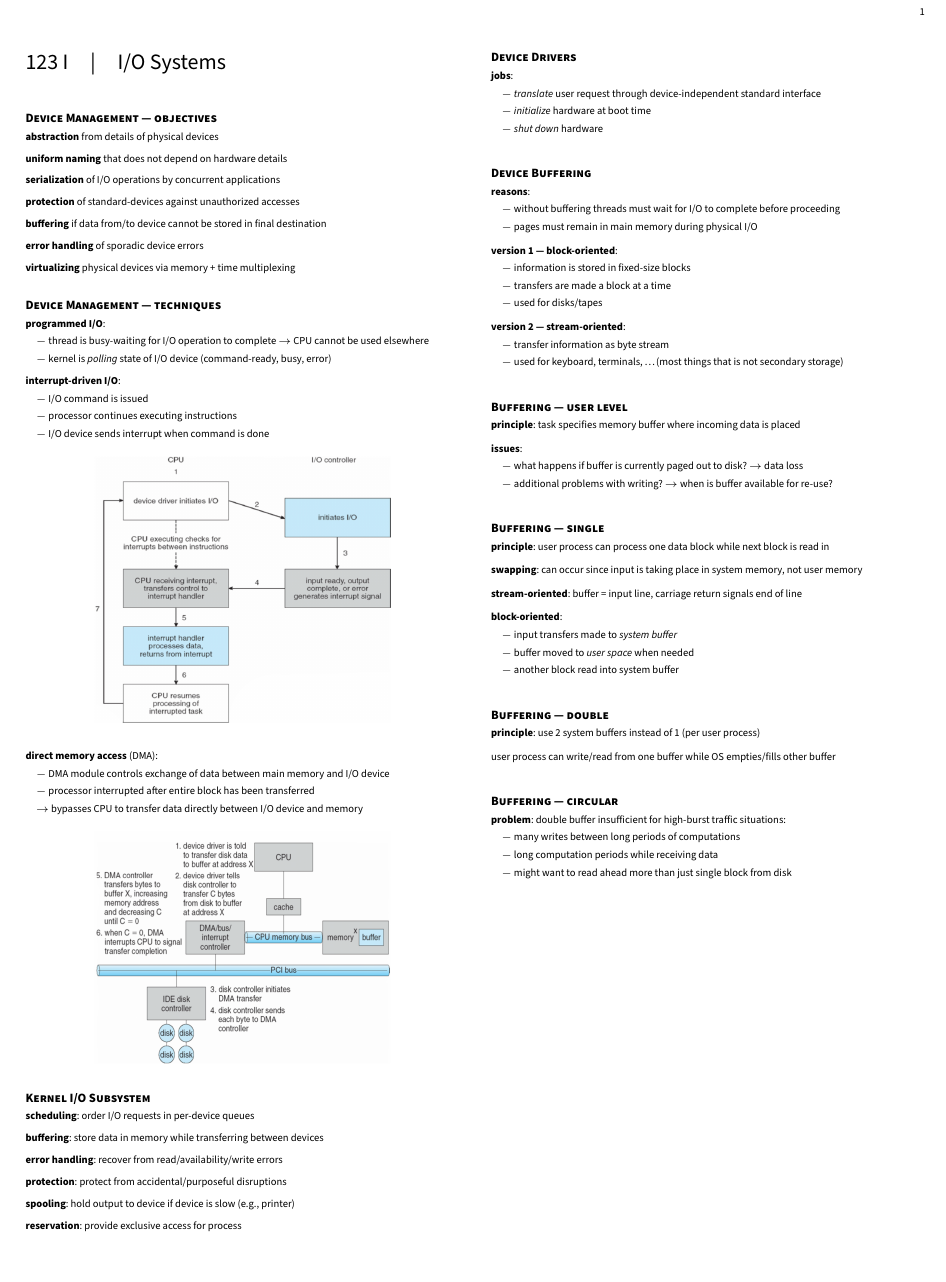
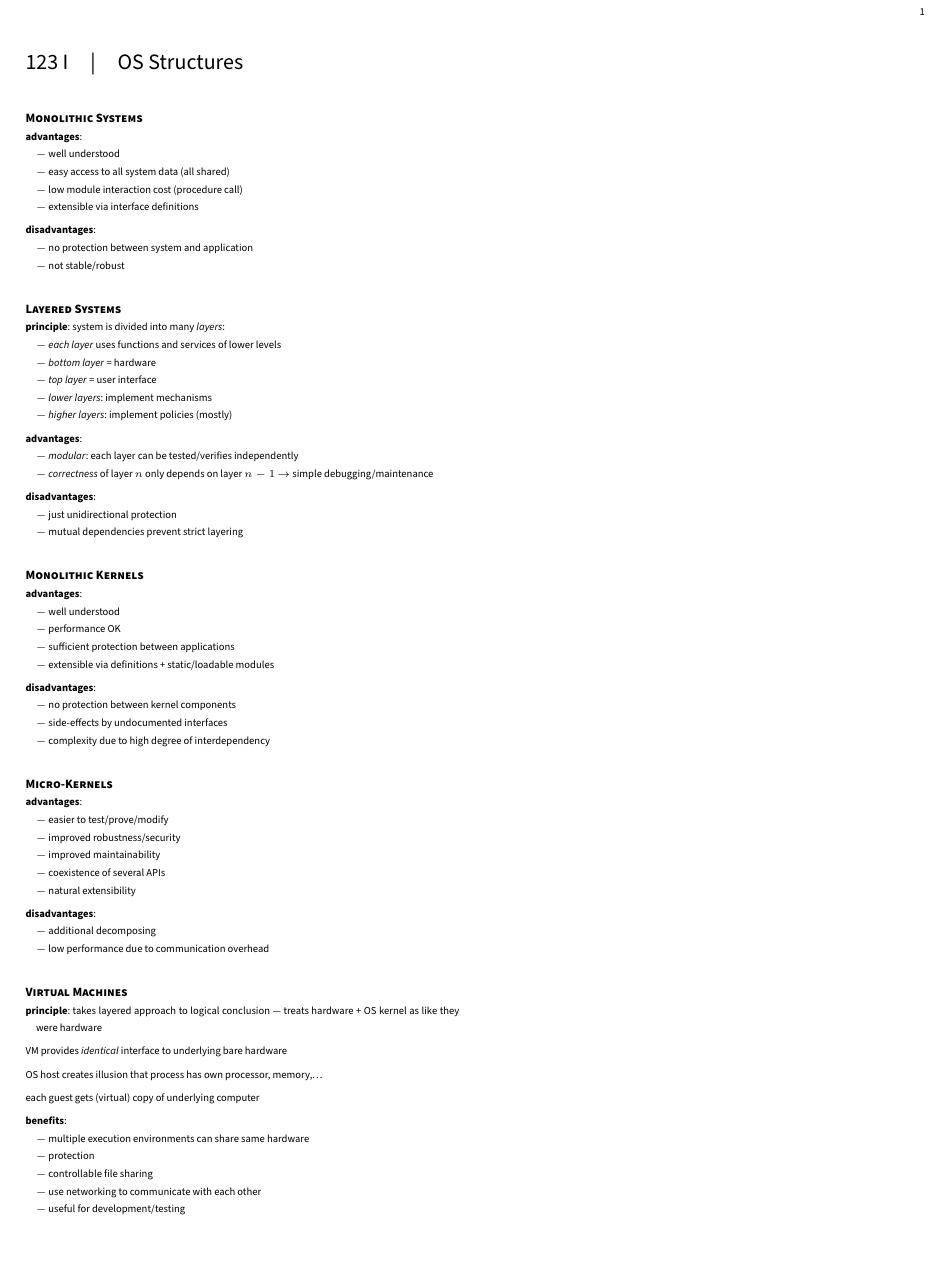
Before and after one commit to jens-ox/OS, a LaTeX paper (main.tex, which reads chapters/20_OSStructures.tex): part of the page, cut so that both start at the same text, the shorter picture padded with empty space. Compiled offline with pdfLaTeX.

Commit message:
chapter 20

```diff
--- /dev/null
+++ b/chapters/20_OSStructures.tex
@@ -0,0 +1,69 @@
+\section{OS Structures}
+
+\paragraph{Monolithic Systems}
+\begin{items}
+  \item \textbf{advantages}: \\*
+    $ - $ well understood \\*
+    $ - $ easy access to all system data (all shared) \\*
+    $ - $ low module interaction cost (procedure call) \\*
+    $ - $ extensible via interface definitions
+  \item \textbf{disadvantages}: \\*
+    $ - $ no protection between system and application \\*
+    $ - $ not stable/robust
+\end{items}
+
+\paragraph{Layered Systems}
+\begin{items}
+  \item \textbf{principle}: system is divided into many \emph{layers}: \\*
+    $ - $ \emph{each layer} uses functions and services of lower levels \\*
+    $ - $ \emph{bottom layer} = hardware \\*
+    $ - $ \emph{top layer} = user interface \\*
+    $ - $ \emph{lower layers}: implement mechanisms \\*
+    $ - $ \emph{higher layers}: implement policies (mostly)
+  \item \textbf{advantages}: \\*
+    $ - $ \emph{modular}: each layer can be tested/verifies independently \\*
+    $ - $ \emph{correctness} of layer $ n $ only depends on layer $ n-1 $ $ \to $ simple debugging/maintenance
+  \item \textbf{disadvantages}: \\*
+    $ - $ just unidirectional protection \\*
+    $ - $ mutual dependencies prevent strict layering
+\end{items}
+
+\paragraph{Monolithic Kernels}
+\begin{items}
+  \item \textbf{advantages}: \\*
+    $ - $ well understood \\*
+    $ - $ performance OK \\*
+    $ - $ sufficient protection between applications \\*
+    $ - $ extensible via definitions + static/loadable modules
+  \item \textbf{disadvantages}: \\*
+    $ - $ no protection between kernel components \\*
+    $ - $ side-effects by undocumented interfaces \\*
+    $ - $ complexity due to high degree of interdependency
+\end{items}
+
+\paragraph{Micro-Kernels}
+\begin{items}
+  \item \textbf{advantages}: \\*
+    $ - $ easier to test/prove/modify \\*
+    $ - $ improved robustness/security \\*
+    $ - $ improved maintainability \\*
+    $ - $ coexistence of several APIs \\*
+    $ - $ natural extensibility
+  \item \textbf{disadvantages}: \\*
+    $ - $ additional decomposing \\*
+    $ - $ low performance due to communication overhead
+\end{items}
+
+\paragraph{Virtual Machines}
+\begin{items}
+  \item \textbf{principle}: takes layered approach to logical conclusion --- treats hardware + OS kernel as like they were hardware
+  \item VM provides \emph{identical} interface to underlying bare hardware
+  \item OS host creates illusion that process has own processor, memory,\dots
+  \item each guest gets (virtual) copy of underlying computer
+  \item \textbf{benefits}: \\*
+    $ - $ multiple execution environments can share same hardware \\*
+    $ - $ protection \\*
+    $ - $ controllable file sharing \\*
+    $ - $ use networking to communicate with each other \\*
+    $ - $ useful for development/testing
+\end{items}
--- a/main.tex
+++ b/main.tex
@@ -42,6 +42,8 @@
 
   % \input{chapters/18_FileSystemImplementation}
 
-  \input{chapters/19_IOSystems}
+  % \input{chapters/19_IOSystems}
+
+  \input{chapters/20_OSStructures}
 
 \end{document}
```
Also changed, not shown: main.pdf.
